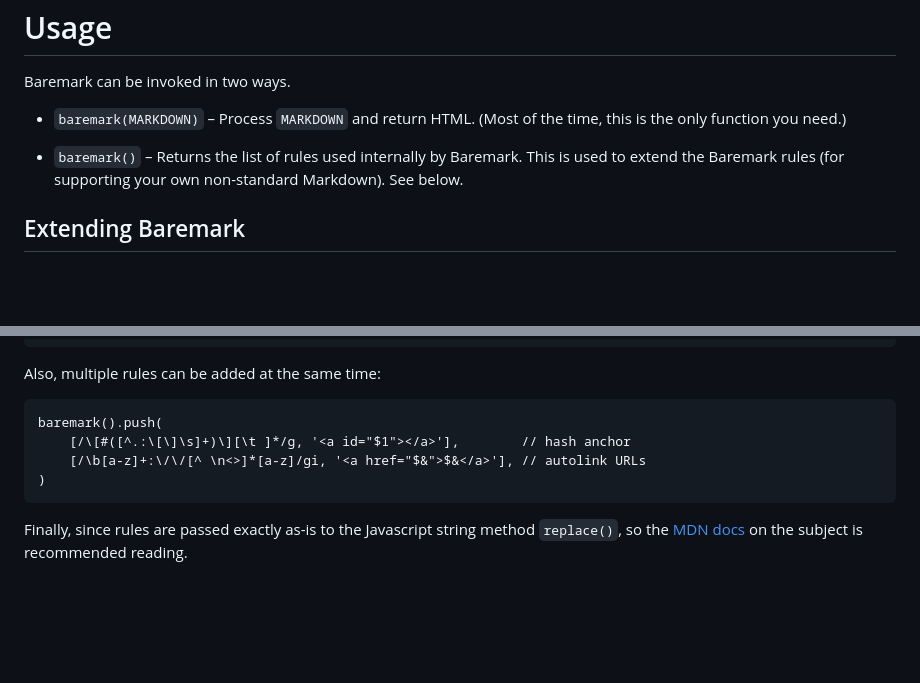
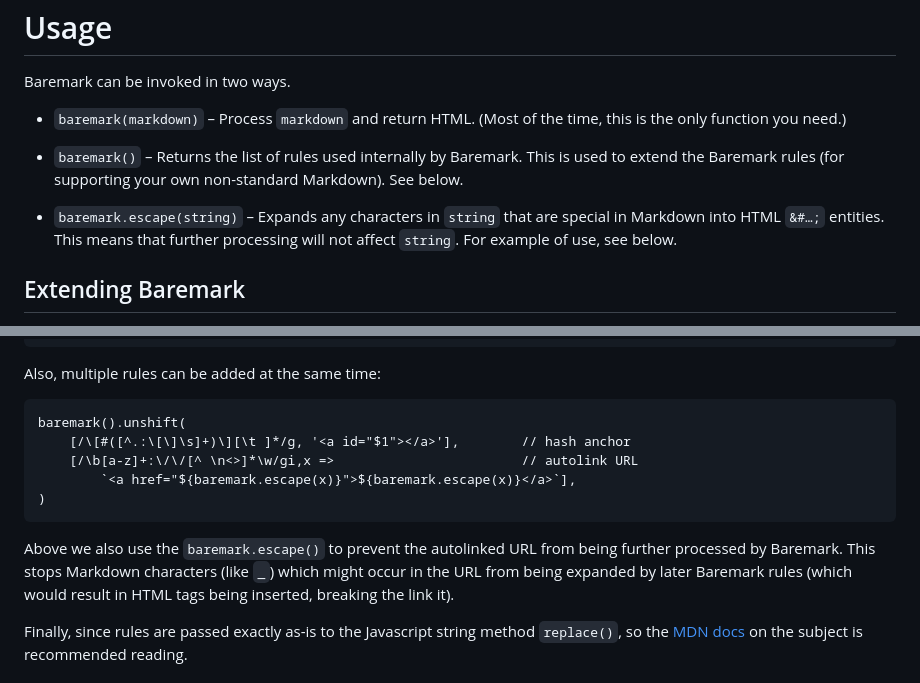
Before and after one commit to zrajm/baremark, a Markdown page: README.md, 2 parts joined by grey strips. Drawn GitHub-style; blank space fills up the shorter version.

Commit message:
Baremark (+21 bytes): Now exports escape function

````diff
--- a/README.md
+++ b/README.md
@@ -25,12 +25,16 @@ Usage
 =====
 Baremark can be invoked in two ways.
 
-* `baremark(MARKDOWN)` – Process `MARKDOWN` and return HTML. (Most of the time,
+* `baremark(markdown)` – Process `markdown` and return HTML. (Most of the time,
   this is the only function you need.)
 
 * `baremark()` – Returns the list of rules used internally by Baremark. This is
   used to extend the Baremark rules (for supporting your own non-standard
   Markdown). See below.
+
+* `baremark.escape(string)` – Expands any characters in `string` that are
+  special in Markdown into HTML `&#…;` entities. This means that further
+  processing will not affect `string`. For example of use, see below.
 
 
 Extending Baremark
@@ -91,11 +95,17 @@ const meta = baremarkHeaders.get()         // get metadata
 Also, multiple rules can be added at the same time:
 
 ```
-baremark().push(
+baremark().unshift(
     [/\[#([^.:\[\]\s]+)\][\t ]*/g, '<a id="$1"></a>'],        // hash anchor
-    [/\b[a-z]+:\/\/[^ \n<>]*[a-z]/gi, '<a href="$&">$&</a>'], // autolink URLs
+    [/\b[a-z]+:\/\/[^ \n<>]*\w/gi,x =>                        // autolink URL
+        `<a href="${baremark.escape(x)}">${baremark.escape(x)}</a>`],
 )
 ```
+
+Above we also use the `baremark.escape()` to prevent the autolinked URL from
+being further processed by Baremark. This stops Markdown characters (like `_`)
+which might occur in the URL from being expanded by later Baremark rules (which
+would result in HTML tags being inserted, breaking the link it).
 
 Finally, since rules are passed exactly as-is to the Javascript string method
 `replace()`, so the [MDN docs] on the subject is recommended reading.
````
